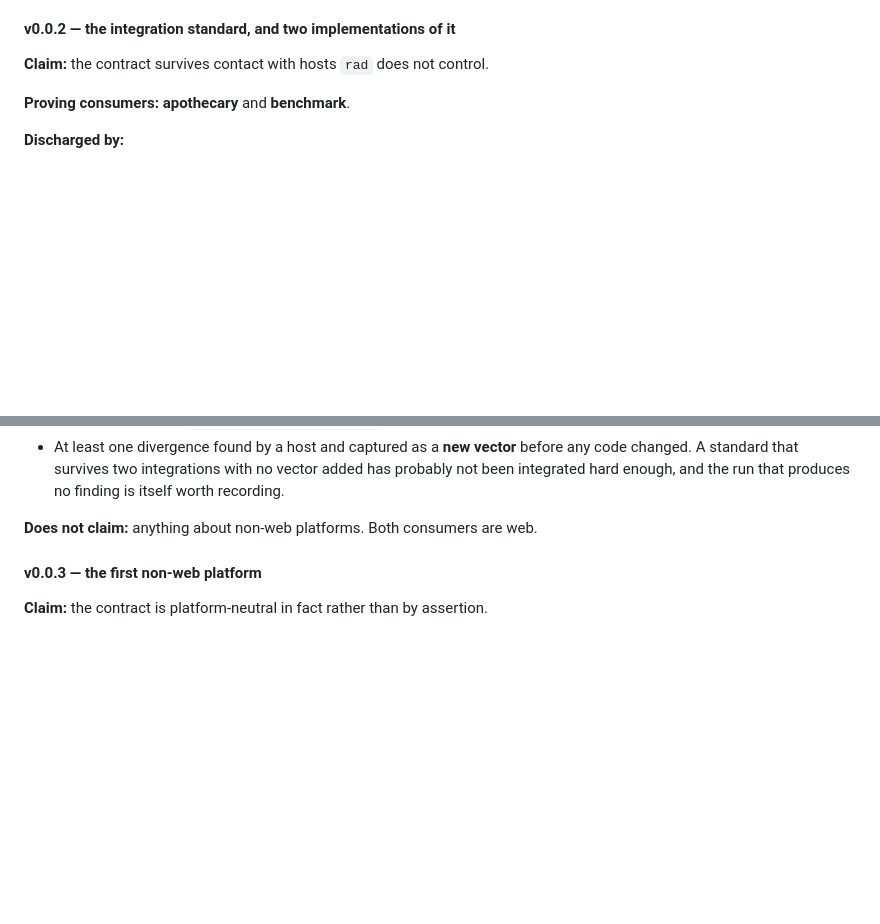
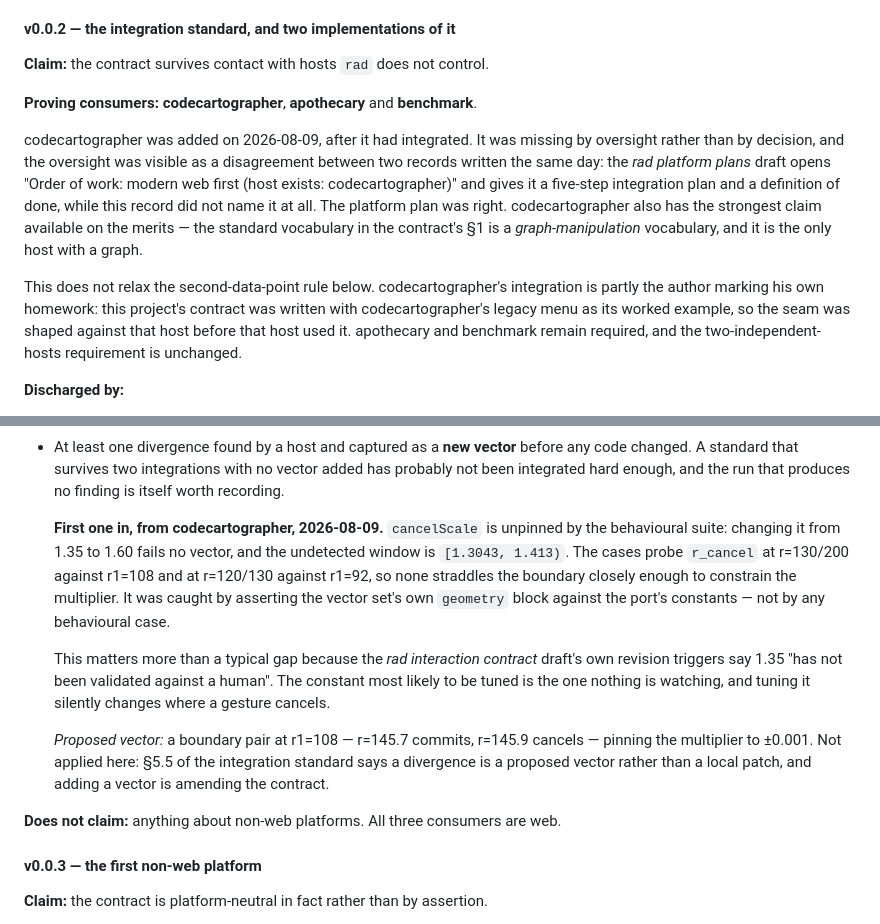
Before and after one commit to quaternionmedia/rad, a Markdown page: adr/DRAFT-rad-release-milestones.md, 2 parts joined by grey strips. Drawn GitHub-style; blank space fills up the shorter version.

Commit message:
Name codecartographer a v0.0.2 consumer, and record its first divergence
Two records written the same day disagreed. The platform plans draft opens
"Order of work: modern web first (host exists: codecartographer)" and gives
that host a five-step integration plan and a definition of done; this record
named only apothecary and benchmark. The platform plan was right, and the
omission was oversight rather than a decision -- codecartographer is the only
host with a graph, and the contract's standard vocabulary is a
graph-manipulation vocabulary.

Adding it does not relax the second-data-point rule, and the record says so:
this contract was written with codecartographer's legacy menu as its worked
example, so the seam was shaped against that host before that host used it.
That integration is partly the author marking his own homework. apothecary and
benchmark remain required.

The divergence clause now has its first entry, which is the more useful half.
cancelScale is unpinned by the behavioural suite: 1.35 -> 1.60 fails no vector,
and the undetected window is [1.3043, 1.413). The cases probe r_cancel at
r=130/200 against r1=108 and r=120/130 against r1=92, so none straddles the
boundary. It was caught by asserting this repo's own geometry block against a
port's constants, not by any behavioural case -- which is itself worth knowing,
because it means the constants block is doing work the traces are not.

The contract's revision triggers already say 1.35 "has not been validated
against a human". So the constant most likely to move is the one nothing
watches, and moving it silently changes where a gesture cancels.

A boundary pair at r1=108 -- 145.7 commits, 145.9 cancels -- is proposed and
deliberately NOT applied. Integration standard §5.5: a divergence is a proposed
vector, not a local patch, and adding a vector amends the contract.

Gate: 325 tests, 0 skipped, 0 flaky, 0 retried.

```diff
--- a/adr/DRAFT-rad-release-milestones.md
+++ b/adr/DRAFT-rad-release-milestones.md
@@ -117,7 +117,24 @@ this project exists to produce.
 
 **Claim:** the contract survives contact with hosts `rad` does not control.
 
-**Proving consumers:** **apothecary** and **benchmark**.
+**Proving consumers:** **codecartographer**, **apothecary** and **benchmark**.
+
+codecartographer was added on 2026-08-09, after it had integrated. It was
+missing by oversight rather than by decision, and the oversight was visible as
+a disagreement between two records written the same day: the *rad platform
+plans* draft opens "Order of work: modern web first (host exists:
+codecartographer)" and gives it a five-step integration plan and a definition
+of done, while this record did not name it at all. The platform plan was
+right. codecartographer also has the strongest claim available on the merits —
+the standard vocabulary in the contract's §1 is a *graph-manipulation*
+vocabulary, and it is the only host with a graph.
+
+This does not relax the second-data-point rule below. codecartographer's
+integration is partly the author marking his own homework: this project's
+contract was written with codecartographer's legacy menu as its worked
+example, so the seam was shaped against that host before that host used it.
+apothecary and benchmark remain required, and the two-independent-hosts
+requirement is unchanged.
 
 **Discharged by:**
 - An **integration standard**, now drafted as *rad host integration standard*:
@@ -145,7 +162,26 @@ this project exists to produce.
   vector added has probably not been integrated hard enough, and the run that
   produces no finding is itself worth recording.
 
-**Does not claim:** anything about non-web platforms. Both consumers are web.
+  **First one in, from codecartographer, 2026-08-09.** `cancelScale` is
+  unpinned by the behavioural suite: changing it from 1.35 to 1.60 fails no
+  vector, and the undetected window is `[1.3043, 1.413)`. The cases probe
+  `r_cancel` at r=130/200 against r1=108 and at r=120/130 against r1=92, so
+  none straddles the boundary closely enough to constrain the multiplier. It
+  was caught by asserting the vector set's own `geometry` block against the
+  port's constants — not by any behavioural case.
+
+  This matters more than a typical gap because the *rad interaction contract*
+  draft's own revision triggers say 1.35 "has not been validated against a
+  human". The constant most likely to be tuned is the one nothing is watching,
+  and tuning it silently changes where a gesture cancels.
+
+  *Proposed vector:* a boundary pair at r1=108 — r=145.7 commits, r=145.9
+  cancels — pinning the multiplier to ±0.001. Not applied here: §5.5 of the
+  integration standard says a divergence is a proposed vector rather than a
+  local patch, and adding a vector is amending the contract.
+
+**Does not claim:** anything about non-web platforms. All three consumers are
+web.
 
 #### v0.0.3 — the first non-web platform
 
```
